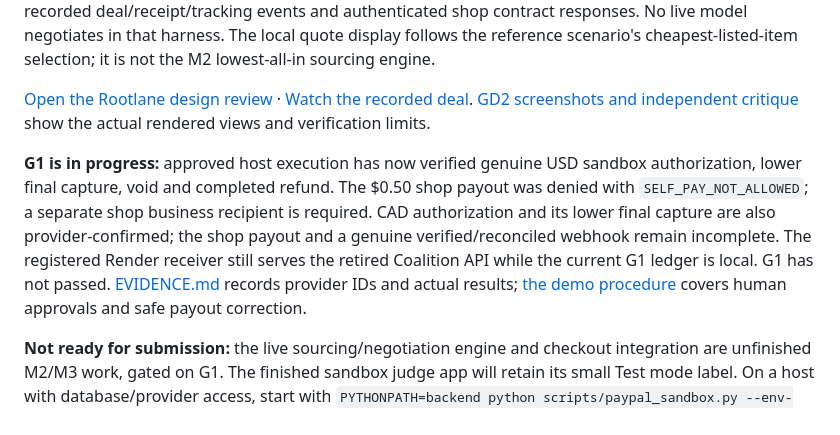
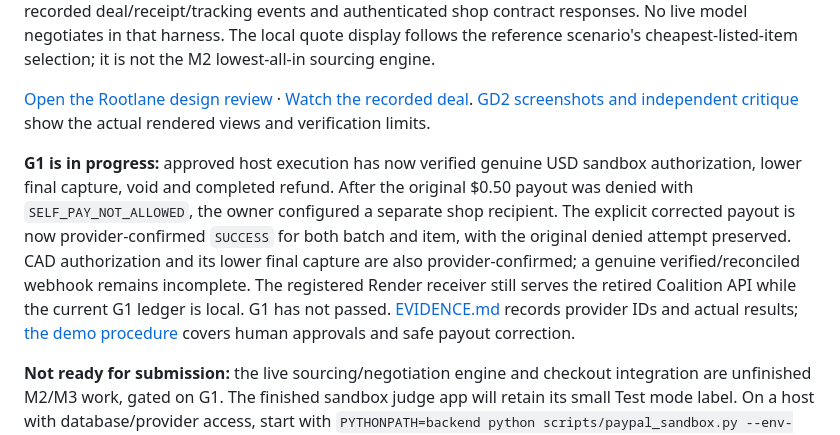
Before and after one commit to wongywrongy/paypalaihack26, a Markdown page: README.md, the part around the change. GitHub-like rendering.

Commit message:
Record successful corrected sandbox payout and remaining webhook gate

```diff
--- a/README.md
+++ b/README.md
@@ -12,7 +12,7 @@ The v2 frontend replaces the group-order routes with Shop, Ship to, Ask, Bag, De
 
 [Open the Rootlane design review](https://neo.taile1abc7.ts.net:20001/shop?test=recorded) · [Watch the recorded deal](https://neo.taile1abc7.ts.net:20001/deal?test=recorded). [GD2 screenshots and independent critique](frontend/design/GD2.md) show the actual rendered views and verification limits.
 
-**G1 is in progress:** approved host execution has now verified genuine USD sandbox authorization, lower final capture, void and completed refund. The $0.50 shop payout was denied with `SELF_PAY_NOT_ALLOWED`; a separate shop business recipient is required. CAD authorization and its lower final capture are also provider-confirmed; the shop payout and a genuine verified/reconciled webhook remain incomplete. The registered Render receiver still serves the retired Coalition API while the current G1 ledger is local. G1 has not passed. [EVIDENCE.md](EVIDENCE.md) records provider IDs and actual results; [the demo procedure](docs/DEMO.md) covers human approvals and safe payout correction.
+**G1 is in progress:** approved host execution has now verified genuine USD sandbox authorization, lower final capture, void and completed refund. After the original $0.50 payout was denied with `SELF_PAY_NOT_ALLOWED`, the owner configured a separate shop recipient. The explicit corrected payout is now provider-confirmed `SUCCESS` for both batch and item, with the original denied attempt preserved. CAD authorization and its lower final capture are also provider-confirmed; a genuine verified/reconciled webhook remains incomplete. The registered Render receiver still serves the retired Coalition API while the current G1 ledger is local. G1 has not passed. [EVIDENCE.md](EVIDENCE.md) records provider IDs and actual results; [the demo procedure](docs/DEMO.md) covers human approvals and safe payout correction.
 
 **Not ready for submission:** the live sourcing/negotiation engine and checkout integration are unfinished M2/M3 work, gated on G1. The finished sandbox judge app will retain its small Test mode label. On a host with database/provider access, start with `PYTHONPATH=backend python scripts/paypal_sandbox.py --env-file /private/rally.env preflight`; it checks connectivity without creating purchases or moving money. [Submission gates and first steps](docs/DEMO.md#before-submission).
 
```
Also changed, not shown: EVIDENCE.md (+6 -0 lines), docs/DEMO.md (+1 -1 lines).
